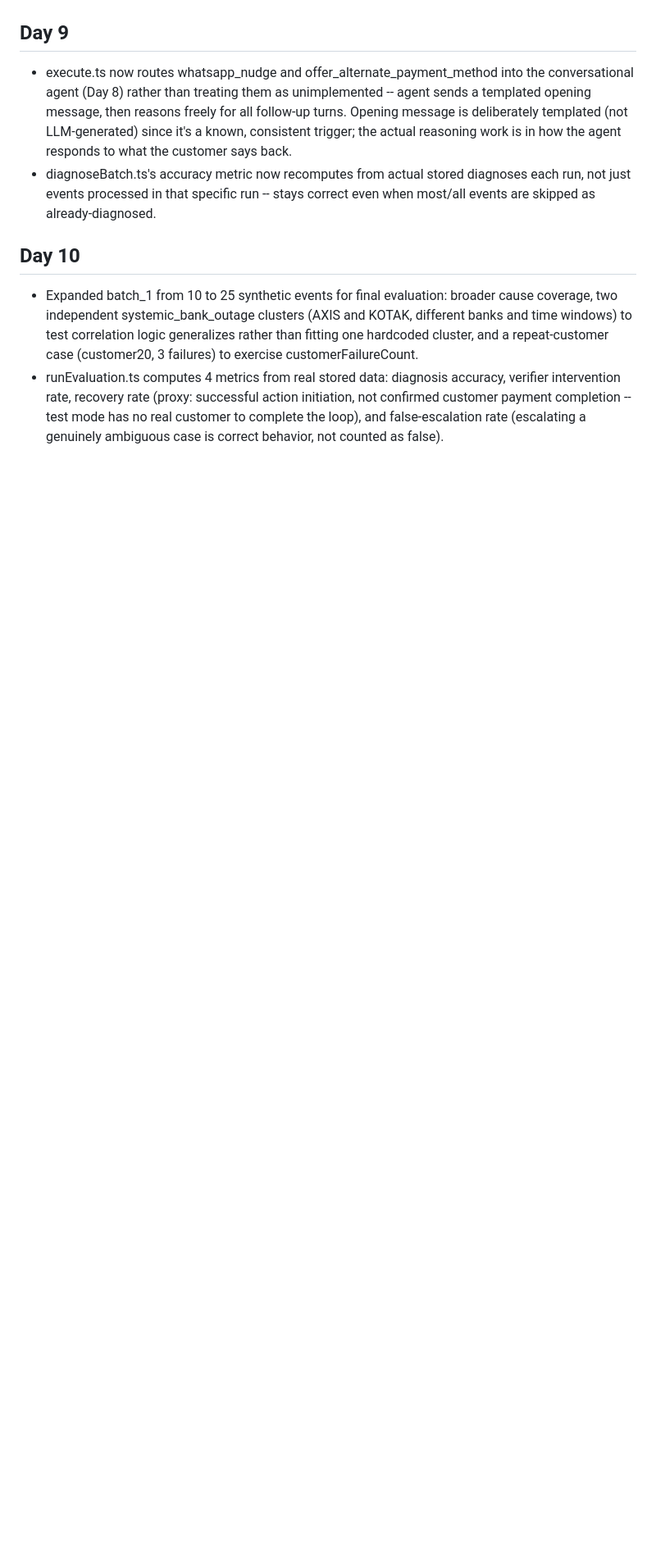
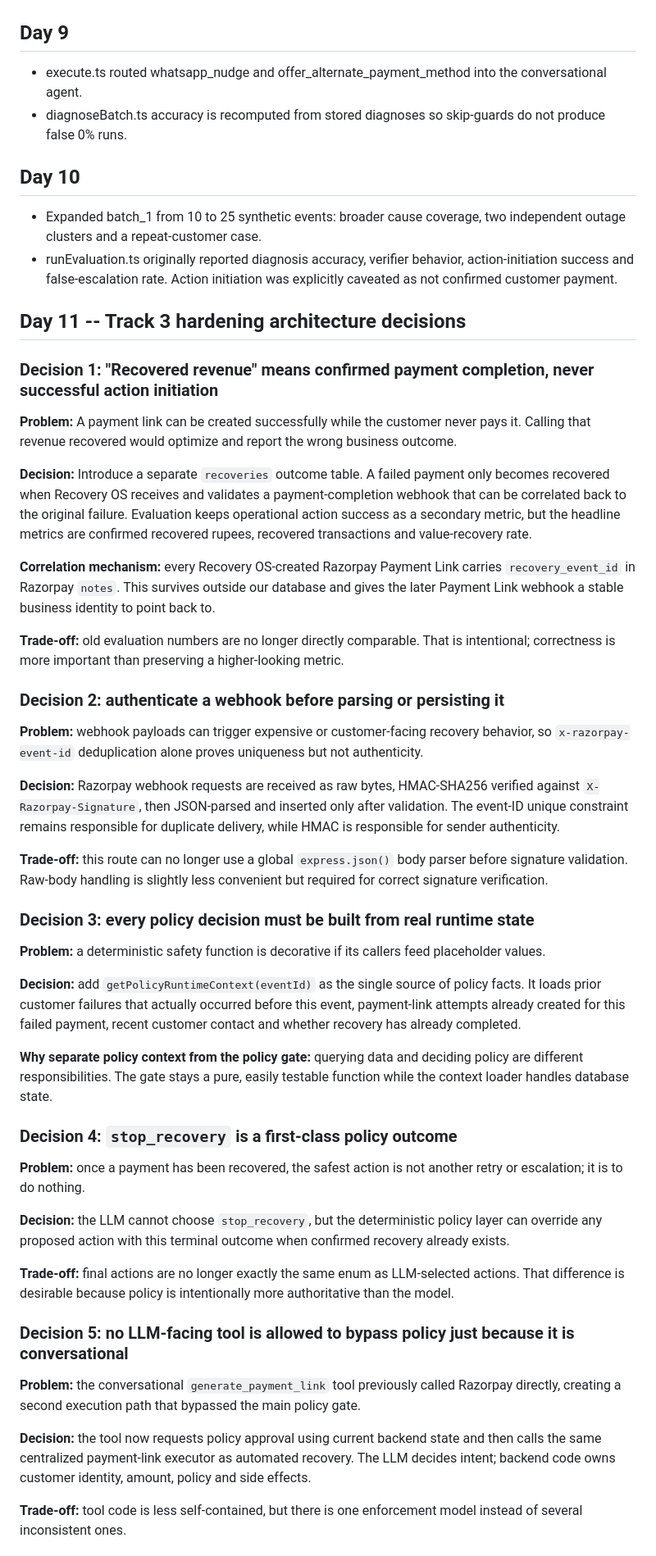
Before and after one commit to SHUBHANSHU602/Recovery-OS, a Markdown page: recovery-os/DECISION.md, the part around one of its changes. Shown at 82% size. Drawn GitHub-style; blank space fills up the shorter version.

```diff
--- a/recovery-os/DECISION.md
+++ b/recovery-os/DECISION.md
@@ -68,9 +59,48 @@
 
 ## Day 9
-- execute.ts now routes whatsapp_nudge and offer_alternate_payment_method into the conversational agent (Day 8) rather than treating them as unimplemented -- agent sends a templated opening message, then reasons freely for all follow-up turns. Opening message is deliberately templated (not LLM-generated) since it's a known, consistent trigger; the actual reasoning work is in how the agent responds to what the customer says back.
-- diagnoseBatch.ts's accuracy metric now recomputes from actual stored diagnoses each run, not just events processed in that specific run -- stays correct even when most/all events are skipped as already-diagnosed.
-
+- execute.ts routed whatsapp_nudge and offer_alternate_payment_method into the conversational agent.
+- diagnoseBatch.ts accuracy is recomputed from stored diagnoses so skip-guards do not produce false 0% runs.
 
 ## Day 10
-- Expanded batch_1 from 10 to 25 synthetic events for final evaluation: broader cause coverage, two independent systemic_bank_outage clusters (AXIS and KOTAK, different banks and time windows) to test correlation logic generalizes rather than fitting one hardcoded cluster, and a repeat-customer case (customer20, 3 failures) to exercise customerFailureCount.
-- runEvaluation.ts computes 4 metrics from real stored data: diagnosis accuracy, verifier intervention rate, recovery rate (proxy: successful action initiation, not confirmed customer payment completion -- test mode has no real customer to complete the loop), and false-escalation rate (escalating a genuinely ambiguous case is correct behavior, not counted as false).
+- Expanded batch_1 from 10 to 25 synthetic events: broader cause coverage, two independent outage clusters and a repeat-customer case.
+- runEvaluation.ts originally reported diagnosis accuracy, verifier behavior, action-initiation success and false-escalation rate. Action initiation was explicitly caveated as not confirmed customer payment.
+
+## Day 11 -- Track 3 hardening architecture decisions
+
+### Decision 1: "Recovered revenue" means confirmed payment completion, never successful action initiation
+**Problem:** A payment link can be created successfully while the customer never pays it. Calling that revenue recovered would optimize and report the wrong business outcome.
+
+**Decision:** Introduce a separate `recoveries` outcome table. A failed payment only becomes recovered when Recovery OS receives and validates a payment-completion webhook that can be correlated back to the original failure. Evaluation keeps operational action success as a secondary metric, but the headline metrics are confirmed recovered rupees, recovered transactions and value-recovery rate.
+
+**Correlation mechanism:** every Recovery OS-created Razorpay Payment Link carries `recovery_event_id` in Razorpay `notes`. This survives outside our database and gives the later Payment Link webhook a stable business identity to point back to.
+
+**Trade-off:** old evaluation numbers are no longer directly comparable. That is intentional; correctness is more important than preserving a higher-looking metric.
+
+### Decision 2: authenticate a webhook before parsing or persisting it
+**Problem:** webhook payloads can trigger expensive or customer-facing recovery behavior, so `x-razorpay-event-id` deduplication alone proves uniqueness but not authenticity.
+
+**Decision:** Razorpay webhook requests are received as raw bytes, HMAC-SHA256 verified against `X-Razorpay-Signature`, then JSON-parsed and inserted only after validation. The event-ID unique constraint remains responsible for duplicate delivery, while HMAC is responsible for sender authenticity.
+
+**Trade-off:** this route can no longer use a global `express.json()` body parser before signature validation. Raw-body handling is slightly less convenient but required for correct signature verification.
+
+### Decision 3: every policy decision must be built from real runtime state
+**Problem:** a deterministic safety function is decorative if its callers feed placeholder values.
+
+**Decision:** add `getPolicyRuntimeContext(eventId)` as the single source of policy facts. It loads prior customer failures that actually occurred before this event, payment-link attempts already created for this failed payment, recent customer contact and whether recovery has already completed.
+
+**Why separate policy context from the policy gate:** querying data and deciding policy are different responsibilities. The gate stays a pure, easily testable function while the context loader handles database state.
+
+### Decision 4: `stop_recovery` is a first-class policy outcome
+**Problem:** once a payment has been recovered, the safest action is not another retry or escalation; it is to do nothing.
+
+**Decision:** the LLM cannot choose `stop_recovery`, but the deterministic policy layer can override any proposed action with this terminal outcome when confirmed recovery already exists.
+
+**Trade-off:** final actions are no longer exactly the same enum as LLM-selected actions. That difference is desirable because policy is intentionally more authoritative than the model.
+
+### Decision 5: no LLM-facing tool is allowed to bypass policy just because it is conversational
+**Problem:** the conversational `generate_payment_link` tool previously called Razorpay directly, creating a second execution path that bypassed the main policy gate.
+
+**Decision:** the tool now requests policy approval using current backend state and then calls the same centralized payment-link executor as automated recovery. The LLM decides intent; backend code owns customer identity, amount, policy and side effects.
+
+**Trade-off:** tool code is less self-contained, but there is one enforcement model instead of several inconsistent ones.
+
```
Also changed, not shown: other parts of recovery-os/DECISION.md (+64 -25 lines).
